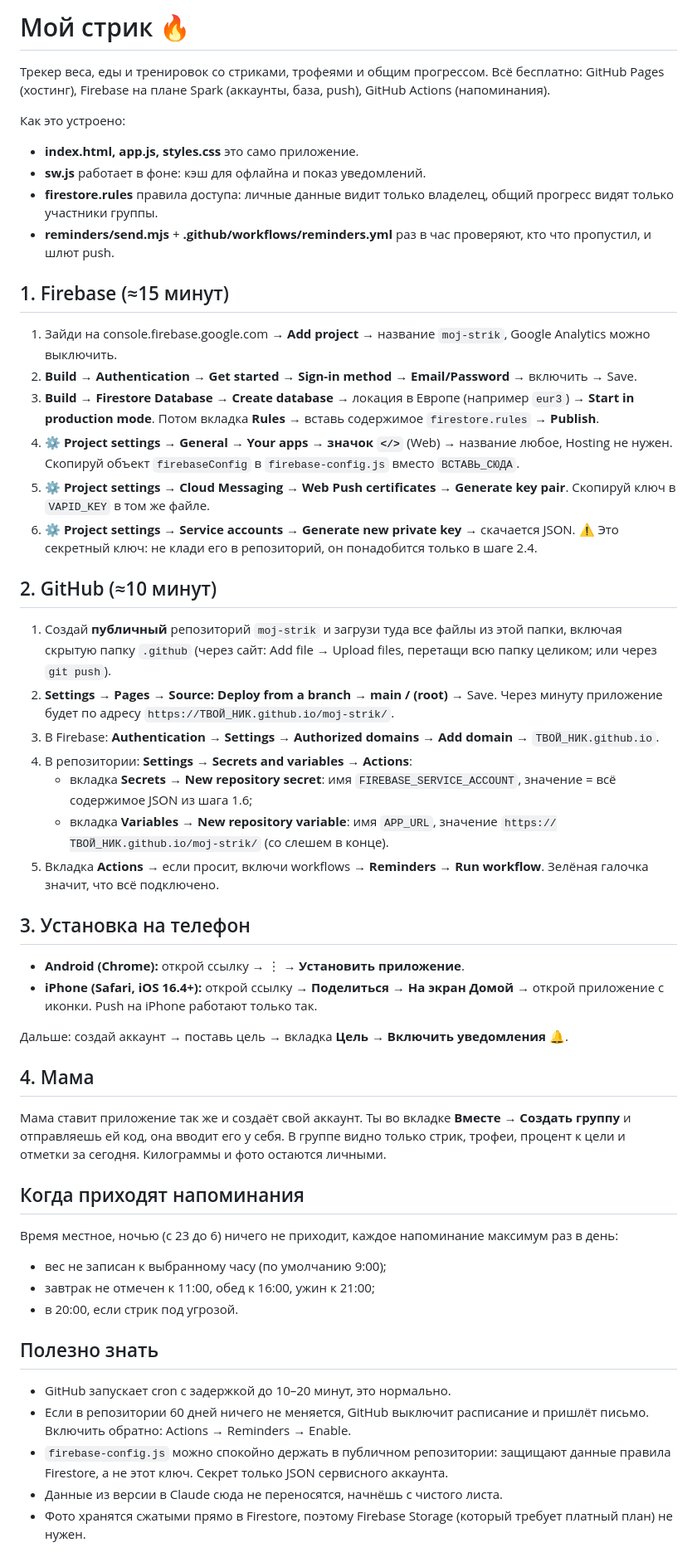
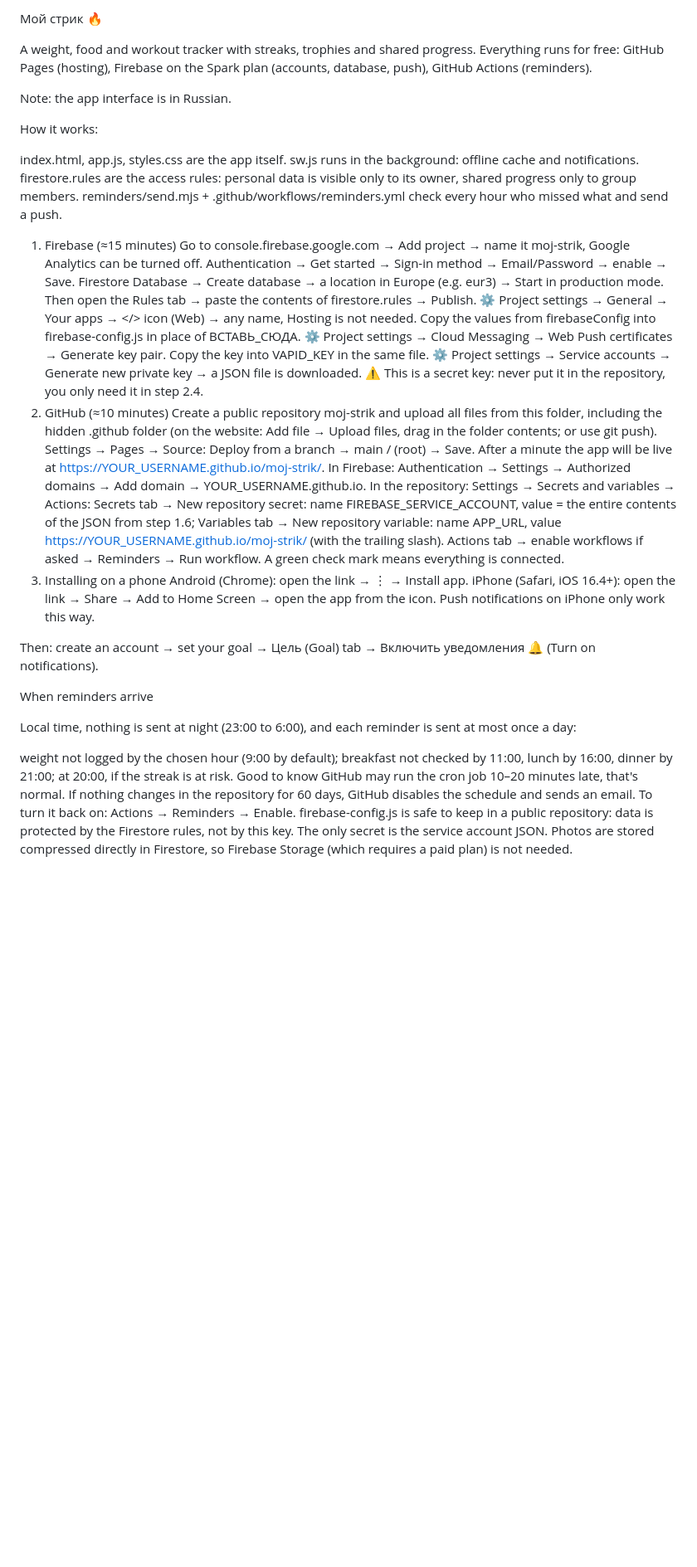
Before and after one commit to KaterinaSinicka/moj-strik, a Markdown page: README.md, the part around the change. Shown at 83% size. GitHub-like rendering; blank space fills up the shorter version.

```diff
--- a/README.md
+++ b/README.md
@@ -1,65 +1,45 @@
-# Мой стрик 🔥
+Мой стрик 🔥
 
-Трекер веса, еды и тренировок со стриками, трофеями и общим прогрессом.
-Всё бесплатно: GitHub Pages (хостинг), Firebase на плане Spark (аккаунты, база, push), GitHub Actions (напоминания).
+A weight, food and workout tracker with streaks, trophies and shared progress. Everything runs for free: GitHub Pages (hosting), Firebase on the Spark plan (accounts, database, push), GitHub Actions (reminders).
 
-Как это устроено:
-- **index.html, app.js, styles.css** это само приложение.
-- **sw.js** работает в фоне: кэш для офлайна и показ уведомлений.
-- **firestore.rules** правила доступа: личные данные видит только владелец, общий прогресс видят только участники группы.
-- **reminders/send.mjs** + **.github/workflows/reminders.yml** раз в час проверяют, кто что пропустил, и шлют push.
+Note: the app interface is in Russian.
 
-## 1. Firebase (≈15 минут)
+How it works:
 
-1. Зайди на console.firebase.google.com → **Add project** → название `moj-strik`, Google Analytics можно выключить.
-2. **Build → Authentication → Get started → Sign-in method → Email/Password** → включить → Save.
-3. **Build → Firestore Database → Create database** → локация в Европе (например `eur3`) → **Start in production mode**.
-   Потом вкладка **Rules** → вставь содержимое `firestore.rules` → **Publish**.
-4. ⚙️ **Project settings → General → Your apps → значок `</>`** (Web) → название любое, Hosting не нужен.
-   Скопируй объект `firebaseConfig` в `firebase-config.js` вместо `ВСТАВЬ_СЮДА`.
-5. ⚙️ **Project settings → Cloud Messaging → Web Push certificates → Generate key pair**.
-   Скопируй ключ в `VAPID_KEY` в том же файле.
-6. ⚙️ **Project settings → Service accounts → Generate new private key** → скачается JSON.
-   ⚠️ Это секретный ключ: не клади его в репозиторий, он понадобится только в шаге 2.4.
+index.html, app.js, styles.css are the app itself.
+sw.js runs in the background: offline cache and notifications.
+firestore.rules are the access rules: personal data is visible only to its owner, shared progress only to group members.
+reminders/send.mjs + .github/workflows/reminders.yml check every hour who missed what and send a push.
+1. Firebase (≈15 minutes)
+Go to console.firebase.google.com → Add project → name it moj-strik, Google Analytics can be turned off.
+Authentication → Get started → Sign-in method → Email/Password → enable → Save.
+Firestore Database → Create database → a location in Europe (e.g. eur3) → Start in production mode. Then open the Rules tab → paste the contents of firestore.rules → Publish.
+⚙️ Project settings → General → Your apps → </> icon (Web) → any name, Hosting is not needed. Copy the values from firebaseConfig into firebase-config.js in place of ВСТАВЬ_СЮДА.
+⚙️ Project settings → Cloud Messaging → Web Push certificates → Generate key pair. Copy the key into VAPID_KEY in the same file.
+⚙️ Project settings → Service accounts → Generate new private key → a JSON file is downloaded. ⚠️ This is a secret key: never put it in the repository, you only need it in step 2.4.
+2. GitHub (≈10 minutes)
+Create a public repository moj-strik and upload all files from this folder, including the hidden .github folder (on the website: Add file → Upload files, drag in the folder contents; or use git push).
+Settings → Pages → Source: Deploy from a branch → main / (root) → Save. After a minute the app will be live at https://YOUR_USERNAME.github.io/moj-strik/.
+In Firebase: Authentication → Settings → Authorized domains → Add domain → YOUR_USERNAME.github.io.
+In the repository: Settings → Secrets and variables → Actions:
+Secrets tab → New repository secret: name FIREBASE_SERVICE_ACCOUNT, value = the entire contents of the JSON from step 1.6;
+Variables tab → New repository variable: name APP_URL, value https://YOUR_USERNAME.github.io/moj-strik/ (with the trailing slash).
+Actions tab → enable workflows if asked → Reminders → Run workflow. A green check mark means everything is connected.
+3. Installing on a phone
+Android (Chrome): open the link → ⋮ → Install app.
+iPhone (Safari, iOS 16.4+): open the link → Share → Add to Home Screen → open the app from the icon. Push notifications on iPhone only work this way.
 
-## 2. GitHub (≈10 минут)
+Then: create an account → set your goal → Цель (Goal) tab → Включить уведомления 🔔 (Turn on notifications).
 
-1. Создай **публичный** репозиторий `moj-strik` и загрузи туда все файлы из этой папки,
-   включая скрытую папку `.github` (через сайт: Add file → Upload files, перетащи всю папку целиком; или через `git push`).
-2. **Settings → Pages → Source: Deploy from a branch → main / (root)** → Save.
-   Через минуту приложение будет по адресу `https://ТВОЙ_НИК.github.io/moj-strik/`.
-3. В Firebase: **Authentication → Settings → Authorized domains → Add domain** → `ТВОЙ_НИК.github.io`.
-4. В репозитории: **Settings → Secrets and variables → Actions**:
-   - вкладка **Secrets → New repository secret**: имя `FIREBASE_SERVICE_ACCOUNT`, значение = всё содержимое JSON из шага 1.6;
-   - вкладка **Variables → New repository variable**: имя `APP_URL`, значение `https://ТВОЙ_НИК.github.io/moj-strik/` (со слешем в конце).
-5. Вкладка **Actions** → если просит, включи workflows → **Reminders → Run workflow**.
-   Зелёная галочка значит, что всё подключено.
+When reminders arrive
 
-## 3. Установка на телефон
+Local time, nothing is sent at night (23:00 to 6:00), and each reminder is sent at most once a day:
 
-- **Android (Chrome):** открой ссылку → ⋮ → **Установить приложение**.
-- **iPhone (Safari, iOS 16.4+):** открой ссылку → **Поделиться → На экран Домой** → открой приложение с иконки.
-  Push на iPhone работают только так.
-
-Дальше: создай аккаунт → поставь цель → вкладка **Цель → Включить уведомления 🔔**.
-
-## 4. Мама
-
-Мама ставит приложение так же и создаёт свой аккаунт.
-Ты во вкладке **Вместе → Создать группу** и отправляешь ей код, она вводит его у себя.
-В группе видно только стрик, трофеи, процент к цели и отметки за сегодня. Килограммы и фото остаются личными.
-
-## Когда приходят напоминания
-
-Время местное, ночью (с 23 до 6) ничего не приходит, каждое напоминание максимум раз в день:
-- вес не записан к выбранному часу (по умолчанию 9:00);
-- завтрак не отмечен к 11:00, обед к 16:00, ужин к 21:00;
-- в 20:00, если стрик под угрозой.
-
-## Полезно знать
-
-- GitHub запускает cron с задержкой до 10–20 минут, это нормально.
-- Если в репозитории 60 дней ничего не меняется, GitHub выключит расписание и пришлёт письмо. Включить обратно: Actions → Reminders → Enable.
-- `firebase-config.js` можно спокойно держать в публичном репозитории: защищают данные правила Firestore, а не этот ключ. Секрет только JSON сервисного аккаунта.
-- Данные из версии в Claude сюда не переносятся, начнёшь с чистого листа.
-- Фото хранятся сжатыми прямо в Firestore, поэтому Firebase Storage (который требует платный план) не нужен.
+weight not logged by the chosen hour (9:00 by default);
+breakfast not checked by 11:00, lunch by 16:00, dinner by 21:00;
+at 20:00, if the streak is at risk.
+Good to know
+GitHub may run the cron job 10–20 minutes late, that's normal.
+If nothing changes in the repository for 60 days, GitHub disables the schedule and sends an email. To turn it back on: Actions → Reminders → Enable.
+firebase-config.js is safe to keep in a public repository: data is protected by the Firestore rules, not by this key. The only secret is the service account JSON.
+Photos are stored compressed directly in Firestore, so Firebase Storage (which requires a paid plan) is not needed.
```
